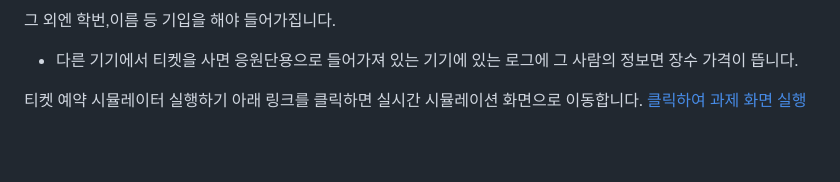
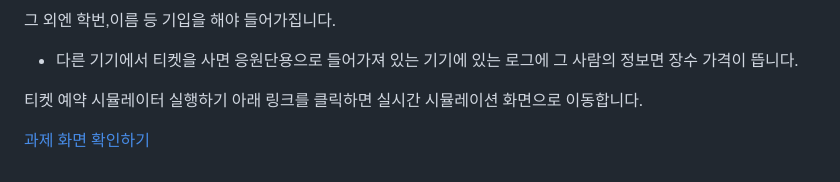
Before and after one commit to yudaon-05/2024131343_-, a Markdown page: README.md, the part around the change. Drawn GitHub-style; blank space fills up the shorter version.

```diff
--- a/README.md
+++ b/README.md
@@ -30,4 +30,5 @@ ku_cheer_leaders_2026가 관리자 키입니다.
 
 티켓 예약 시뮬레이터 실행하기
 아래 링크를 클릭하면 실시간 시뮬레이션 화면으로 이동합니다.
-[클릭하여 과제 화면 실행](https://yudaon-05.github.io/2024131343_-/기말과제/index.html)
+
+[과제 화면 확인하기](https://yudaon-05.github.io/2024131343_-/)
```
